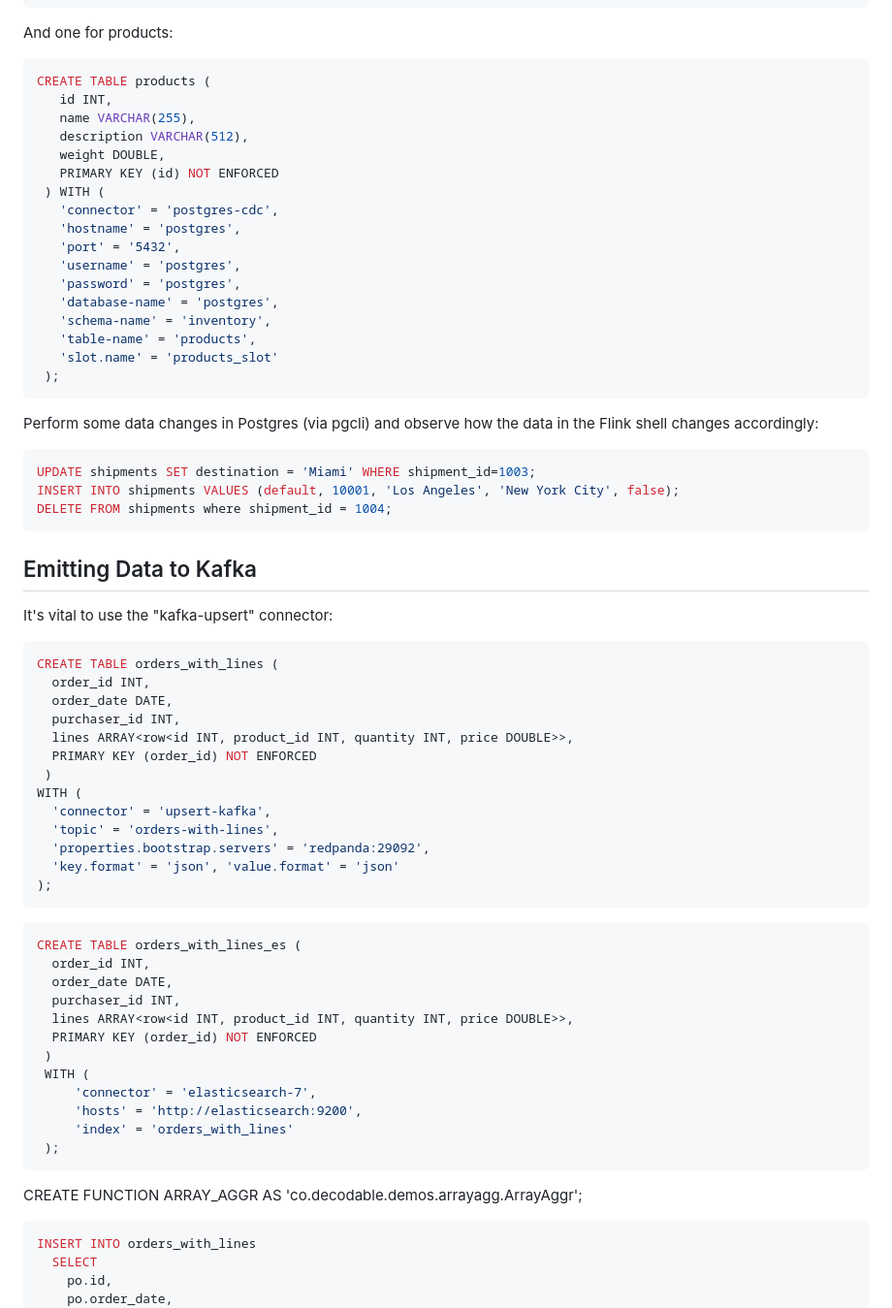
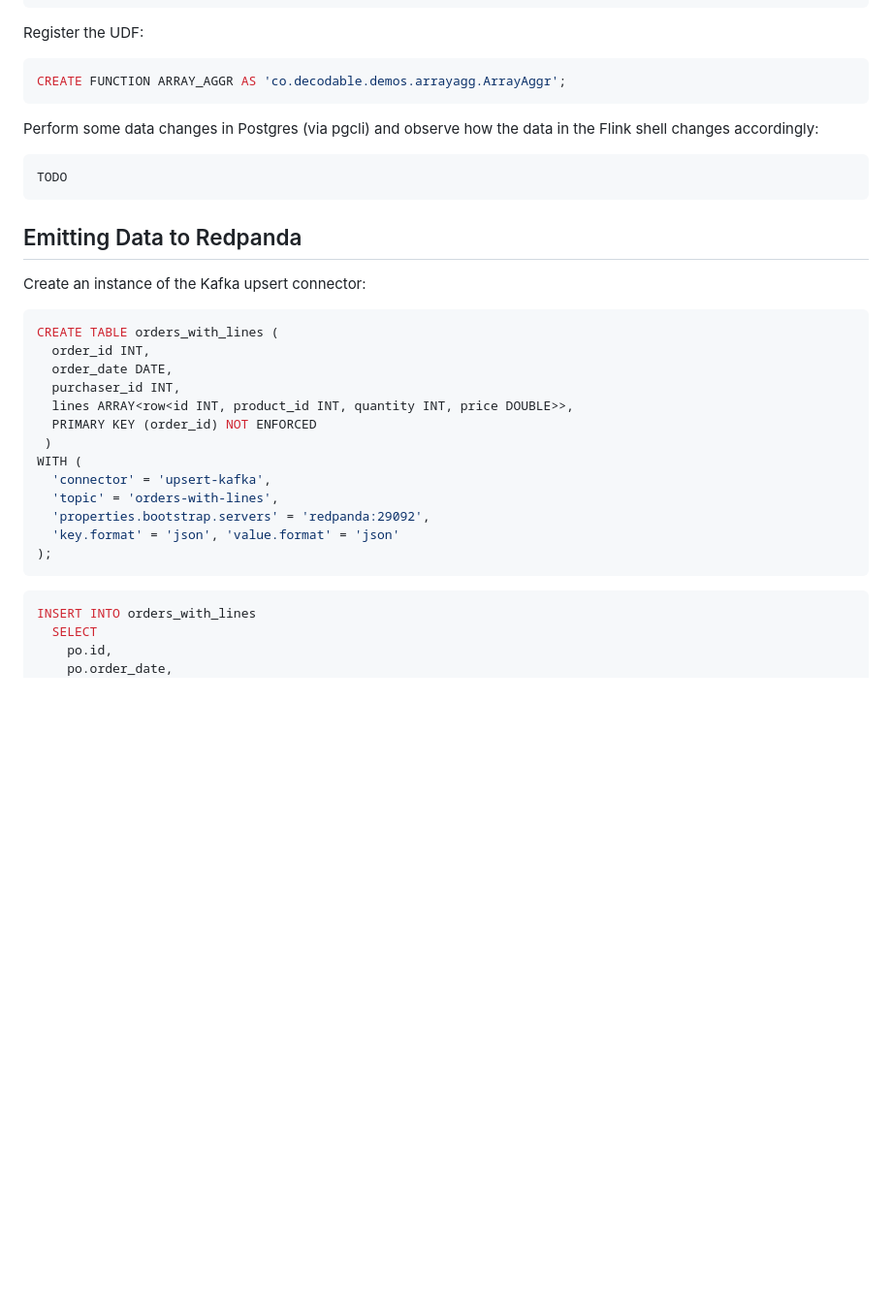
Before and after one commit to decodableco/examples, a Markdown page: flink-learn/3-array-agg/README.md, the part around one of its changes. Shown at 97% size. Rendered like a GitHub page; blank space fills up the shorter version.

````diff
--- a/flink-learn/3-array-agg/README.md
+++ b/flink-learn/3-array-agg/README.md
@@ -101,39 +102,21 @@ CREATE TABLE order_lines (
  );
 ```
 
-And one for products:
+Register the UDF:
 
 ```sql
-CREATE TABLE products (
-   id INT,
-   name VARCHAR(255),
-   description VARCHAR(512),
-   weight DOUBLE,
-   PRIMARY KEY (id) NOT ENFORCED
- ) WITH (
-   'connector' = 'postgres-cdc',
-   'hostname' = 'postgres',
-   'port' = '5432',
-   'username' = 'postgres',
-   'password' = 'postgres',
-   'database-name' = 'postgres',
-   'schema-name' = 'inventory',
-   'table-name' = 'products',
-   'slot.name' = 'products_slot'
- );
+CREATE FUNCTION ARRAY_AGGR AS 'co.decodable.demos.arrayagg.ArrayAggr';
 ```
 
 Perform some data changes in Postgres (via pgcli) and observe how the data in the Flink shell changes accordingly:
 
 ```sql
-UPDATE shipments SET destination = 'Miami' WHERE shipment_id=1003;
-INSERT INTO shipments VALUES (default, 10001, 'Los Angeles', 'New York City', false);
-DELETE FROM shipments where shipment_id = 1004;
+TODO
 ```
 
-## Emitting Data to Kafka
+## Emitting Data to Redpanda
 
-It's vital to use the "kafka-upsert" connector:
+Create an instance of the Kafka upsert connector:
 
 ```sql
 CREATE TABLE orders_with_lines (
@@ -150,24 +133,6 @@ WITH (
   'key.format' = 'json', 'value.format' = 'json'
 );
 ```
-
-```sql
-CREATE TABLE orders_with_lines_es (
-  order_id INT,
-  order_date DATE,
-  purchaser_id INT,
-  lines ARRAY<row<id INT, product_id INT, quantity INT, price DOUBLE>>,
-  PRIMARY KEY (order_id) NOT ENFORCED
- )
- WITH (
-     'connector' = 'elasticsearch-7',
-     'hosts' = 'http://elasticsearch:9200',
-     'index' = 'orders_with_lines'
- );
-```
-
-
-CREATE FUNCTION ARRAY_AGGR AS 'co.decodable.demos.arrayagg.ArrayAggr';
 
 ```sql
 INSERT INTO orders_with_lines
````
Also changed, not shown: other parts of flink-learn/3-array-agg/README.md (+15 -57 lines).
